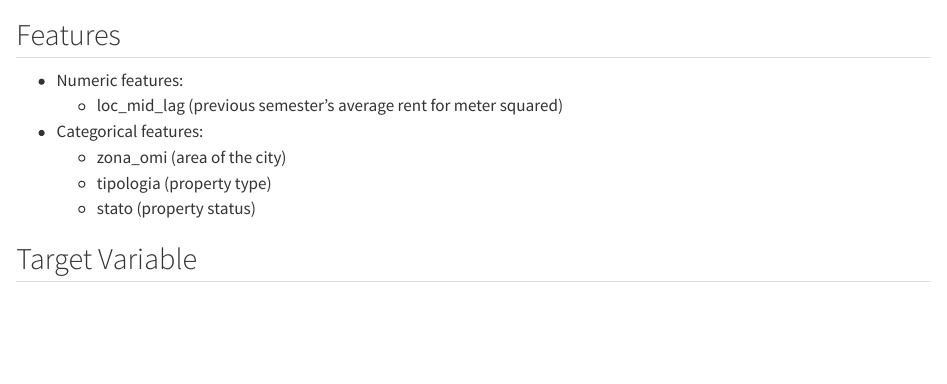
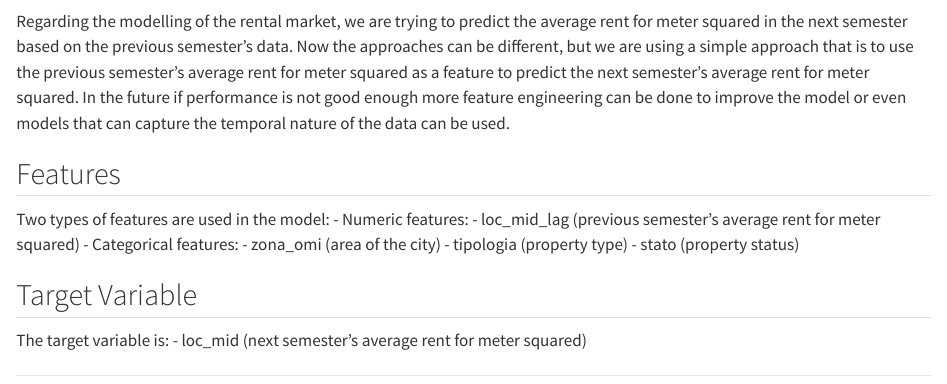
Before and after one commit to SimBoex/MyBlog, a Quarto document (Rent-tracker/02-modelling/index.qmd): the page in a window 1100 px wide, from 60 px down. Rendered offline with R 4.5, knitr and Pandoc in place of Quarto, with nearby package versions.

Commit message:
second post

```diff
--- a/Rent-tracker/02-modelling/index.qmd
+++ b/Rent-tracker/02-modelling/index.qmd
@@ -1,7 +1,9 @@
 # Modelling the Rental Market
 
+Regarding the modelling of the rental market, we are trying to predict the average rent for meter squared in the next semester based on the previous semester's data. Now the approaches can be different, but we are using a simple approach that is to use the previous semester's average rent for meter squared as a feature to predict the next semester's average rent for meter squared. In the future if performance is not good enough more feature engineering can be done to improve the model or even models that can capture the temporal nature of the data can be used.
+
 ## Features
-
+Two types of features are used in the model:
 - Numeric features:
     - loc_mid_lag (previous semester's average rent for meter squared)
 - Categorical features:
@@ -10,6 +12,7 @@
     - stato (property status)
 
 ## Target Variable
+The target variable is:
     - loc_mid (next semester's average rent for meter squared)
 
 -----
```
